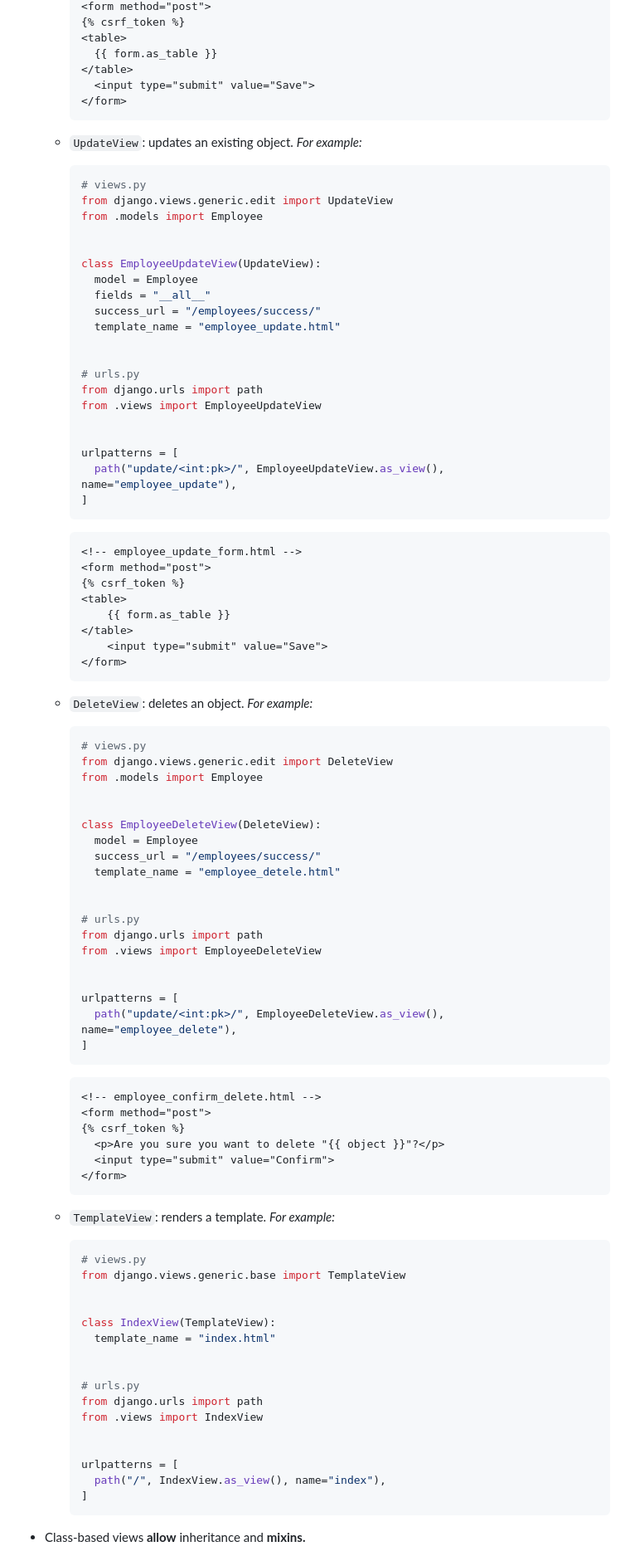
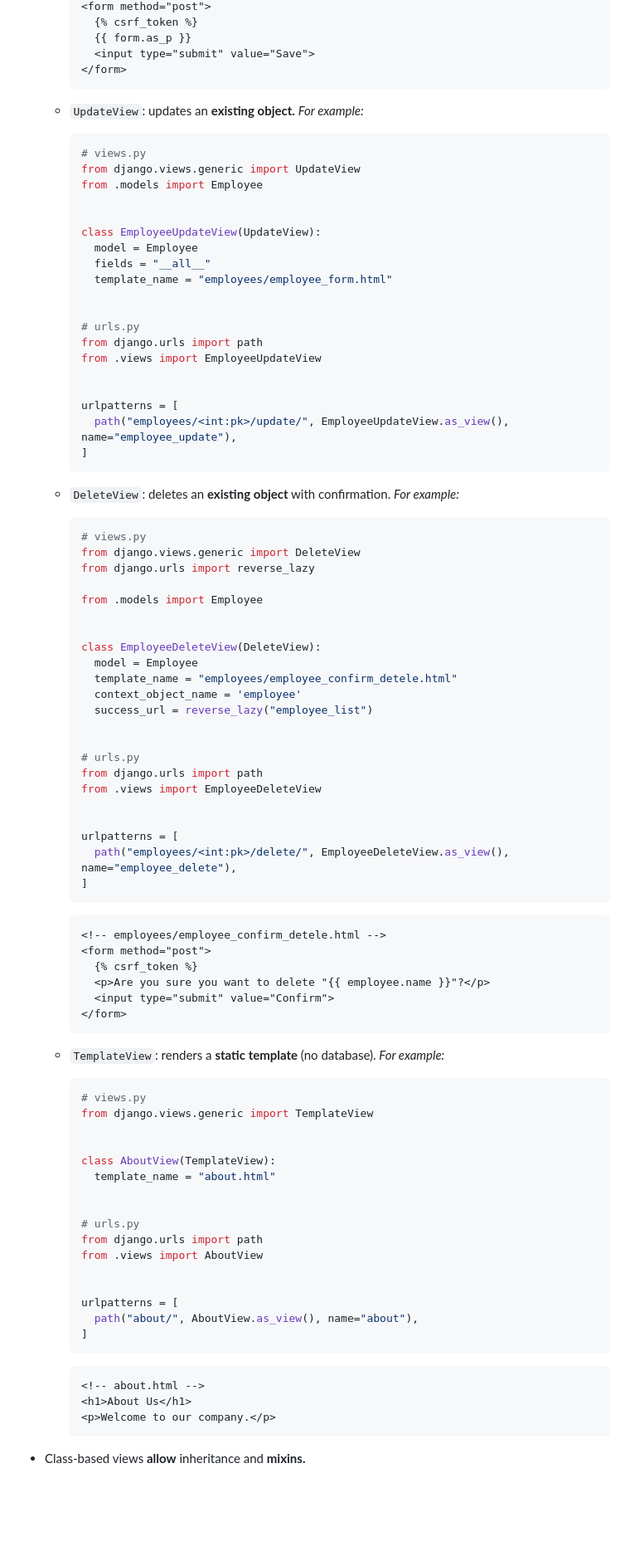
Before and after one commit to vuanhtuan1012/django-web-framework, a Markdown page: README.md, the part around one of its changes. Shown at 83% size. GitHub-like rendering; blank space fills up the shorter version.

Commit message:
add naming conventions for CRUD operations and refine generic views examples

````diff
--- a/README.md
+++ b/README.md
@@ -532,24 +532,21 @@ An **ASGI server** is a program that *implements the ASGI specification* and *ru
     <form method="post">
-    {% csrf_token %}
-    <table>
-      {{ form.as_table }}
-    </table>
+      {% csrf_token %}
+      {{ form.as_p }}
       <input type="submit" value="Save">
     </form>
     ```
-  - `UpdateView`: updates an existing object. *For example:*
+  - `UpdateView`: updates an **existing object.** *For example:*
 
     ```python
     # views.py
-    from django.views.generic.edit import UpdateView
+    from django.views.generic import UpdateView
     from .models import Employee
 
 
     class EmployeeUpdateView(UpdateView):
       model = Employee
       fields = "__all__"
-      success_url = "/employees/success/"
-      template_name = "employee_update.html"
+      template_name = "employees/employee_form.html"
 
 
     # urls.py
@@ -558,32 +555,24 @@ An **ASGI server** is a program that *implements the ASGI specification* and *ru
 
 
     urlpatterns = [
-      path("update/<int:pk>/", EmployeeUpdateView.as_view(), name="employee_update"),
+      path("employees/<int:pk>/update/", EmployeeUpdateView.as_view(), name="employee_update"),
     ]
     ```
-
-    ```html
-    <!-- employee_update_form.html -->
-    <form method="post">
-    {% csrf_token %}
-    <table>
-        {{ form.as_table }}
-    </table>
-        <input type="submit" value="Save">
-    </form>
-    ```
-  - `DeleteView`: deletes an object. *For example:*
+  - `DeleteView`: deletes an **existing object** with confirmation. *For example:*
 
     ```python
     # views.py
-    from django.views.generic.edit import DeleteView
+    from django.views.generic import DeleteView
+    from django.urls import reverse_lazy
+
     from .models import Employee
 
 
     class EmployeeDeleteView(DeleteView):
       model = Employee
-      success_url = "/employees/success/"
-      template_name = "employee_detele.html"
+      template_name = "employees/employee_confirm_detele.html"
+      context_object_name = 'employee'
+      success_url = reverse_lazy("employee_list")
 
 
     # urls.py
@@ -592,37 +581,43 @@ An **ASGI server** is a program that *implements the ASGI specification* and *ru
 
 
     urlpatterns = [
-      path("update/<int:pk>/", EmployeeDeleteView.as_view(), name="employee_delete"),
+      path("employees/<int:pk>/delete/", EmployeeDeleteView.as_view(), name="employee_delete"),
     ]
     ```
 
     ```html
-    <!-- employee_confirm_delete.html -->
+    <!-- employees/employee_confirm_detele.html -->
     <form method="post">
-    {% csrf_token %}
-      <p>Are you sure you want to delete "{{ object }}"?</p>
+      {% csrf_token %}
+      <p>Are you sure you want to delete "{{ employee.name }}"?</p>
       <input type="submit" value="Confirm">
     </form>
     ```
-  - `TemplateView`: renders a template. *For example:*
+  - `TemplateView`: renders a **static template** (no database). *For example:*
 
     ```python
     # views.py
-    from django.views.generic.base import TemplateView
-
-
-    class IndexView(TemplateView):
-      template_name = "index.html"
+    from django.views.generic import TemplateView
+
+
+    class AboutView(TemplateView):
+      template_name = "about.html"
 
 
     # urls.py
     from django.urls import path
-    from .views import IndexView
+    from .views import AboutView
 
 
     urlpatterns = [
-      path("/", IndexView.as_view(), name="index"),
+      path("about/", AboutView.as_view(), name="about"),
     ]
+    ```
+
+    ```html
+    <!-- about.html -->
+    <h1>About Us</h1>
+    <p>Welcome to our company.</p>
     ```
 
 - Class-based views **allow** inheritance and **mixins.**
````
Also changed, not shown: other parts of README.md (+70 -48 lines).
